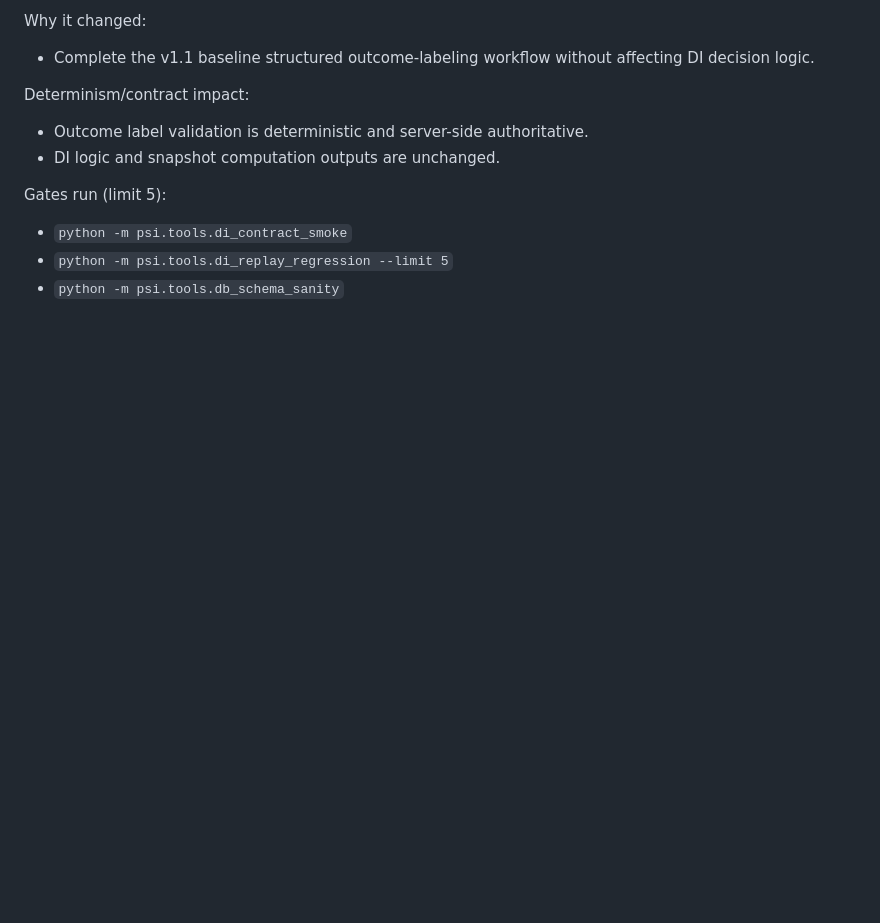
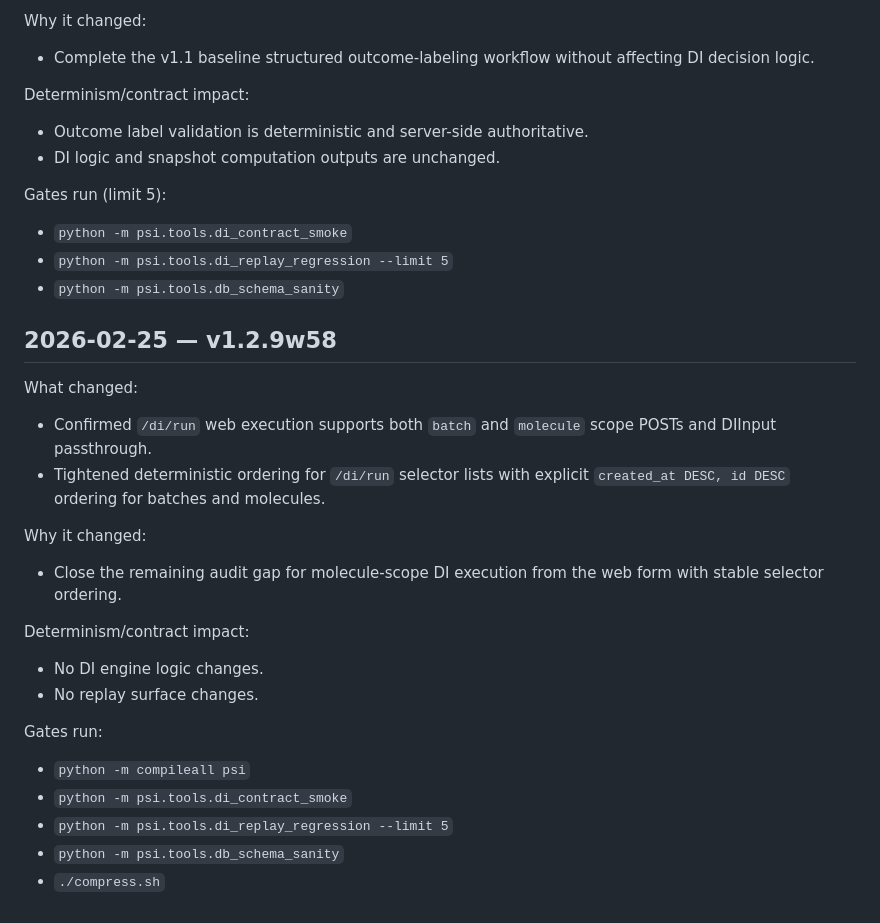
Before and after one commit to Zfd5002/psi_app, a Markdown page: PATCH_NOTES.md, the part around the change. Rendered like a GitHub page; blank space fills up the shorter version.

Commit message:
Docs: w58 audit closeout note (di/run molecule scope + selector ordering)

```diff
--- a/PATCH_NOTES.md
+++ b/PATCH_NOTES.md
@@ -1832,3 +1832,21 @@ Gates run (limit 5):
 - `python -m psi.tools.di_contract_smoke`
 - `python -m psi.tools.di_replay_regression --limit 5`
 - `python -m psi.tools.db_schema_sanity`
+## 2026-02-25 — v1.2.9w58
+What changed:
+- Confirmed `/di/run` web execution supports both `batch` and `molecule` scope POSTs and DIInput passthrough.
+- Tightened deterministic ordering for `/di/run` selector lists with explicit `created_at DESC, id DESC` ordering for batches and molecules.
+
+Why it changed:
+- Close the remaining audit gap for molecule-scope DI execution from the web form with stable selector ordering.
+
+Determinism/contract impact:
+- No DI engine logic changes.
+- No replay surface changes.
+
+Gates run:
+- `python -m compileall psi`
+- `python -m psi.tools.di_contract_smoke`
+- `python -m psi.tools.di_replay_regression --limit 5`
+- `python -m psi.tools.db_schema_sanity`
+- `./compress.sh`
```
